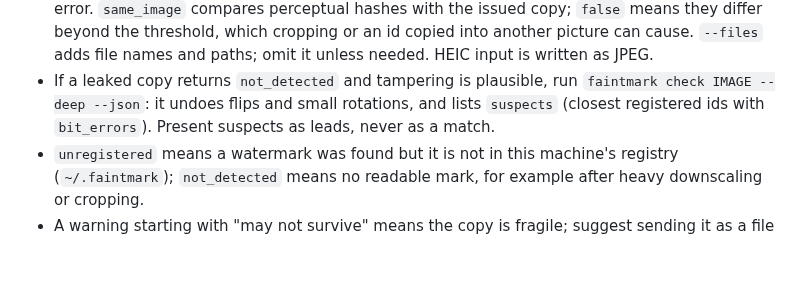
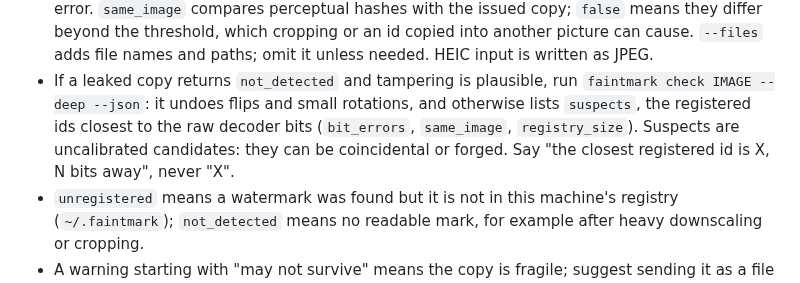
Before and after one commit to matchalatteguy/FaintMark, a Markdown page: skills/faintmark/SKILL.md, the part around the change. Drawn GitHub-style; blank space fills up the shorter version.

```diff
--- a/skills/faintmark/SKILL.md
+++ b/skills/faintmark/SKILL.md
@@ -23,8 +23,9 @@ faintmark list --json
   the threshold, which cropping or an id copied into another picture can cause. `--files` adds file
   names and paths; omit it unless needed. HEIC input is written as JPEG.
 - If a leaked copy returns `not_detected` and tampering is plausible, run `faintmark check IMAGE --deep --json`:
-  it undoes flips and small rotations, and lists `suspects` (closest registered ids with `bit_errors`).
-  Present suspects as leads, never as a match.
+  it undoes flips and small rotations, and otherwise lists `suspects`, the registered ids closest to the
+  raw decoder bits (`bit_errors`, `same_image`, `registry_size`). Suspects are uncalibrated candidates:
+  they can be coincidental or forged. Say "the closest registered id is X, N bits away", never "X".
 - `unregistered` means a watermark was found but it is not in this machine's registry (`~/.faintmark`);
   `not_detected` means no readable mark, for example after heavy downscaling or cropping.
 - A warning starting with "may not survive" means the copy is fragile; suggest sending it as a file
```
Also changed, not shown: README.md (+15 -8 lines), docs/hero.jpg, 7 other files.
